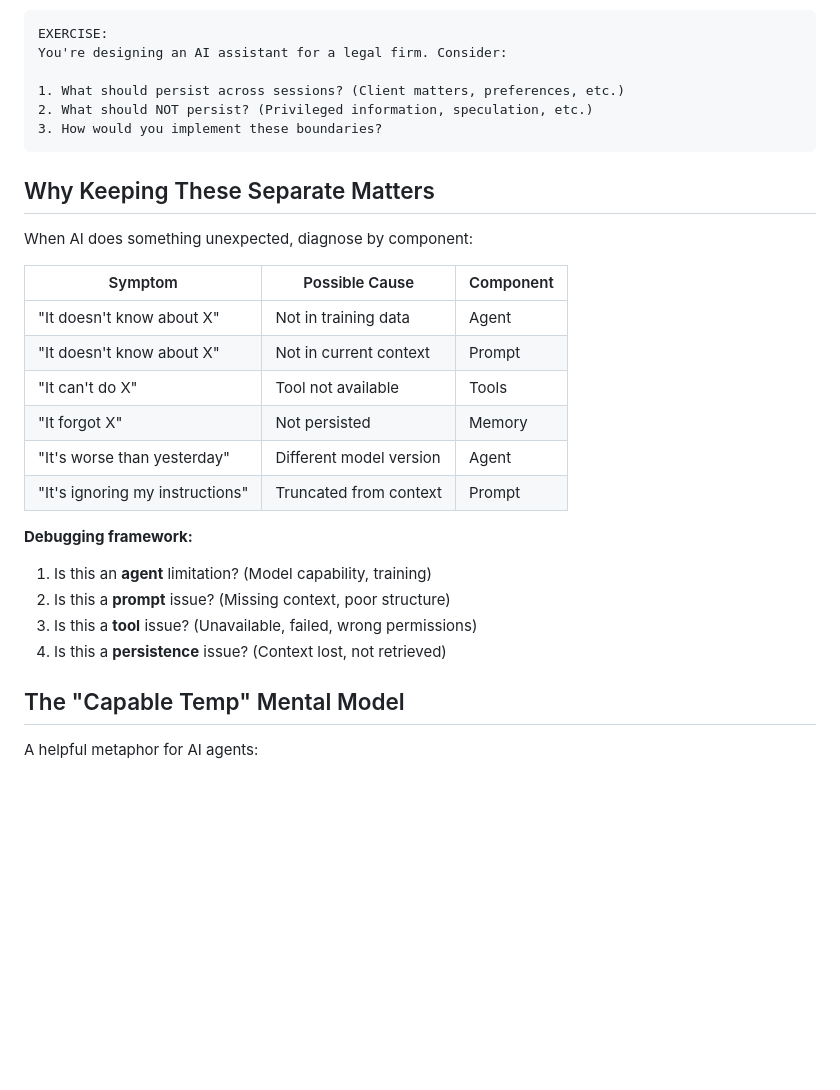
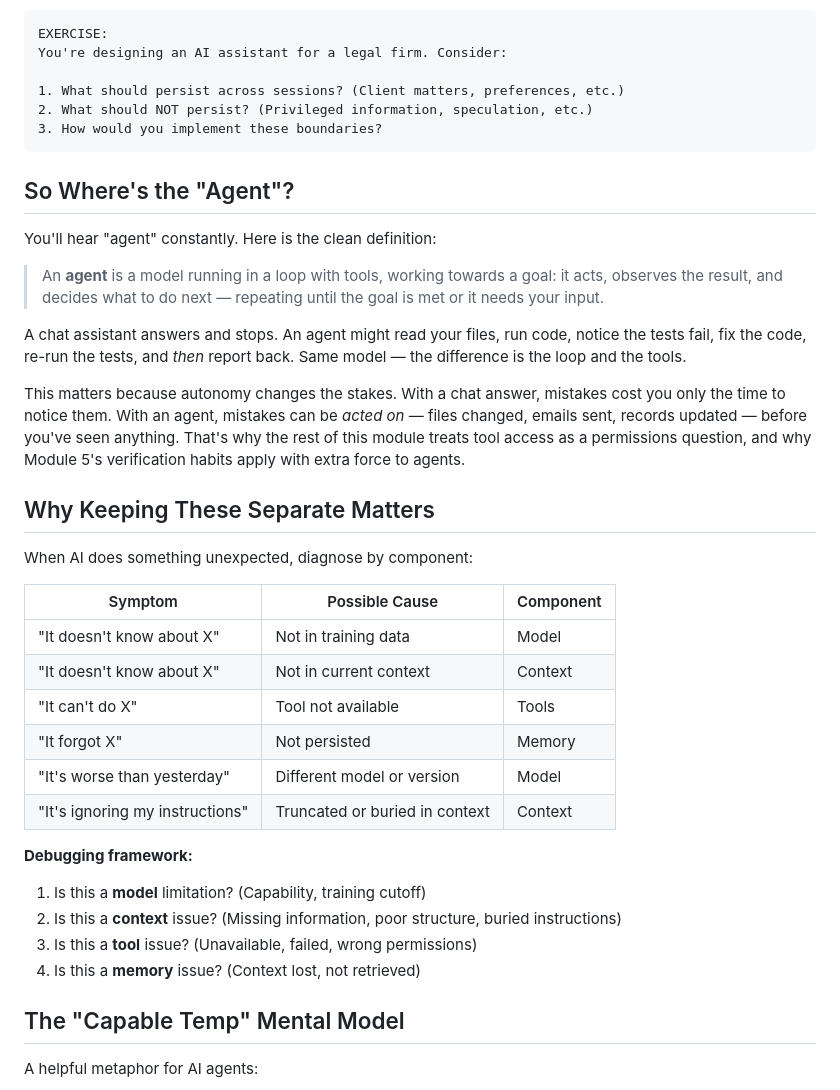
Before and after one commit to JonMinton/working-with-ai-course, a Markdown page: core/04-understanding-ai.md, the part around one of its changes. GitHub-like rendering; blank space fills up the shorter version.

````diff
--- a/core/04-understanding-ai.md
+++ b/core/04-understanding-ai.md
@@ -193,24 +196,34 @@ You're designing an AI assistant for a legal firm. Consider:
 3. How would you implement these boundaries?
 ```
 
+## So Where's the "Agent"?
+
+You'll hear "agent" constantly. Here is the clean definition:
+
+> An **agent** is a model running in a loop with tools, working towards a goal: it acts, observes the result, and decides what to do next — repeating until the goal is met or it needs your input.
+
+A chat assistant answers and stops. An agent might read your files, run code, notice the tests fail, fix the code, re-run the tests, and *then* report back. Same model — the difference is the loop and the tools.
+
+This matters because autonomy changes the stakes. With a chat answer, mistakes cost you only the time to notice them. With an agent, mistakes can be *acted on* — files changed, emails sent, records updated — before you've seen anything. That's why the rest of this module treats tool access as a permissions question, and why Module 5's verification habits apply with extra force to agents.
+
 ## Why Keeping These Separate Matters
 
 When AI does something unexpected, diagnose by component:
 
 | Symptom | Possible Cause | Component |
 |---------|---------------|-----------|
-| "It doesn't know about X" | Not in training data | Agent |
-| "It doesn't know about X" | Not in current context | Prompt |
+| "It doesn't know about X" | Not in training data | Model |
+| "It doesn't know about X" | Not in current context | Context |
 | "It can't do X" | Tool not available | Tools |
 | "It forgot X" | Not persisted | Memory |
-| "It's worse than yesterday" | Different model version | Agent |
-| "It's ignoring my instructions" | Truncated from context | Prompt |
+| "It's worse than yesterday" | Different model or version | Model |
+| "It's ignoring my instructions" | Truncated or buried in context | Context |
 
 **Debugging framework:**
-1. Is this an **agent** limitation? (Model capability, training)
-2. Is this a **prompt** issue? (Missing context, poor structure)
+1. Is this a **model** limitation? (Capability, training cutoff)
+2. Is this a **context** issue? (Missing information, poor structure, buried instructions)
 3. Is this a **tool** issue? (Unavailable, failed, wrong permissions)
-4. Is this a **persistence** issue? (Context lost, not retrieved)
+4. Is this a **memory** issue? (Context lost, not retrieved)
 
 ## The "Capable Temp" Mental Model
 
````
Also changed, not shown: other parts of core/04-understanding-ai.md (+28 -24 lines), core/02-structured-thinking.md (+5 -3 lines), core/03-precision.md (+16 -14 lines).
